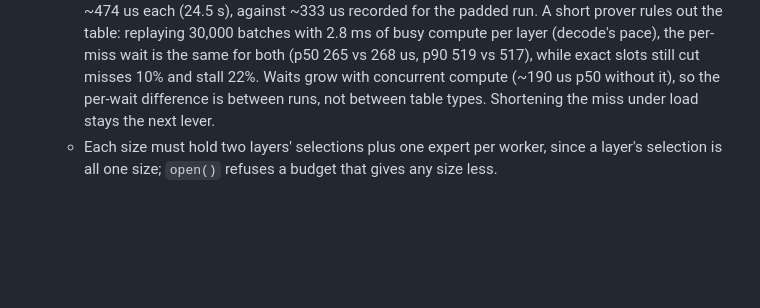
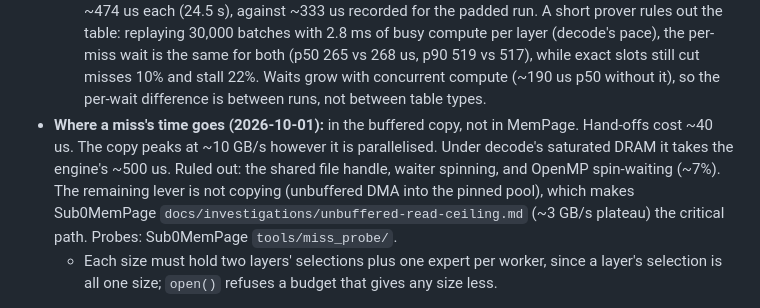
Before and after one commit to CraigHutchinson/Sub0Llm, a Markdown page: docs/STORAGE_STACK_PLAN.md, the part around the change. Rendered like a GitHub page; blank space fills up the shorter version.

Commit message:
Storage plan: the expert miss cost is the buffered copy under DRAM load
Co-Authored-By: Claude Opus 5.5 <noreply@anthropic.com>

```diff
--- a/docs/STORAGE_STACK_PLAN.md
+++ b/docs/STORAGE_STACK_PLAN.md
@@ -295,7 +295,13 @@ Reading:
     the table: replaying 30,000 batches with 2.8 ms of busy compute per layer (decode's pace), the per-miss
     wait is the same for both (p50 265 vs 268 us, p90 519 vs 517), while exact slots still cut misses 10%
     and stall 22%. Waits grow with concurrent compute (~190 us p50 without it), so the per-wait difference
-    is between runs, not between table types. Shortening the miss under load stays the next lever.
+    is between runs, not between table types.
+- **Where a miss's time goes (2026-10-01):** in the buffered copy, not in MemPage. Hand-offs cost ~40 us.
+  The copy peaks at ~10 GB/s however it is parallelised. Under decode's saturated DRAM it takes the
+  engine's ~500 us. Ruled out: the shared file handle, waiter spinning, and OpenMP spin-waiting (~7%).
+  The remaining lever is not copying (unbuffered DMA into the pinned pool), which makes Sub0MemPage
+  `docs/investigations/unbuffered-read-ceiling.md` (~3 GB/s plateau) the critical path. Probes:
+  Sub0MemPage `tools/miss_probe/`.
   - Each size must hold two layers' selections plus one expert per worker, since a layer's selection
     is all one size; `open()` refuses a budget that gives any size less.
 
```
